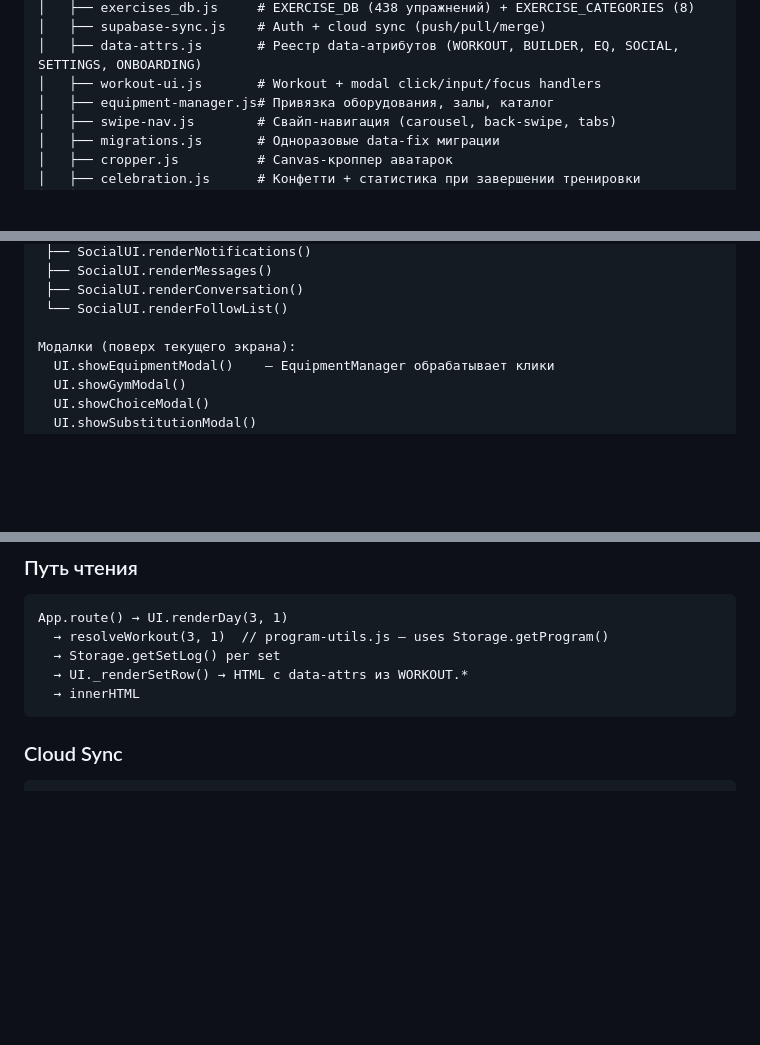
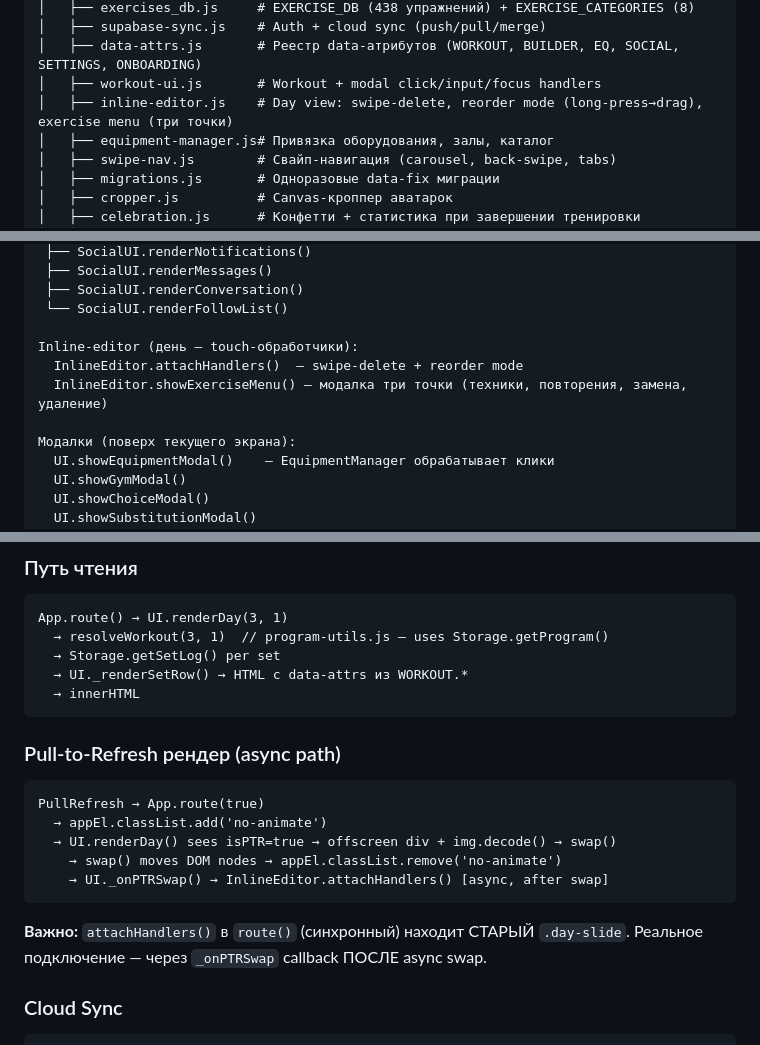
Before and after one commit to Nasteenish/workout-tracker, a Markdown page: ARCHITECTURE.md, 3 parts joined by grey strips. Drawn GitHub-style; blank space fills up the shorter version.

````diff
--- a/ARCHITECTURE.md
+++ b/ARCHITECTURE.md
@@ -58,6 +58,7 @@ workout-tracker/
 │   ├── supabase-sync.js    # Auth + cloud sync (push/pull/merge)
 │   ├── data-attrs.js       # Реестр data-атрибутов (WORKOUT, BUILDER, EQ, SOCIAL, SETTINGS, ONBOARDING)
 │   ├── workout-ui.js       # Workout + modal click/input/focus handlers
+│   ├── inline-editor.js    # Day view: swipe-delete, reorder mode (long-press→drag), exercise menu (три точки)
 │   ├── equipment-manager.js# Привязка оборудования, залы, каталог
 │   ├── swipe-nav.js        # Свайп-навигация (carousel, back-swipe, tabs)
 │   ├── migrations.js       # Одноразовые data-fix миграции
@@ -153,6 +155,10 @@ App.init() → App.route()
  ├── SocialUI.renderConversation()
  └── SocialUI.renderFollowList()
 
+Inline-editor (день — touch-обработчики):
+  InlineEditor.attachHandlers()  — swipe-delete + reorder mode
+  InlineEditor.showExerciseMenu() — модалка три точки (техники, повторения, замена, удаление)
+
 Модалки (поверх текущего экрана):
   UI.showEquipmentModal()    — EquipmentManager обрабатывает клики
   UI.showGymModal()
@@ -256,6 +263,18 @@ App.route() → UI.renderDay(3, 1)
   → UI._renderSetRow() → HTML с data-attrs из WORKOUT.*
   → innerHTML
 ```
+
+### Pull-to-Refresh рендер (async path)
+
+```
+PullRefresh → App.route(true)
+  → appEl.classList.add('no-animate')
+  → UI.renderDay() sees isPTR=true → offscreen div + img.decode() → swap()
+    → swap() moves DOM nodes → appEl.classList.remove('no-animate')
+    → UI._onPTRSwap() → InlineEditor.attachHandlers() [async, after swap]
+```
+
+**Важно:** `attachHandlers()` в `route()` (синхронный) находит СТАРЫЙ `.day-slide`. Реальное подключение — через `_onPTRSwap` callback ПОСЛЕ async swap.
 
 ### Cloud Sync
 
````
Also changed, not shown: other parts of ARCHITECTURE.md (+2 -0 lines), CLAUDE.md (+15 -0 lines).
